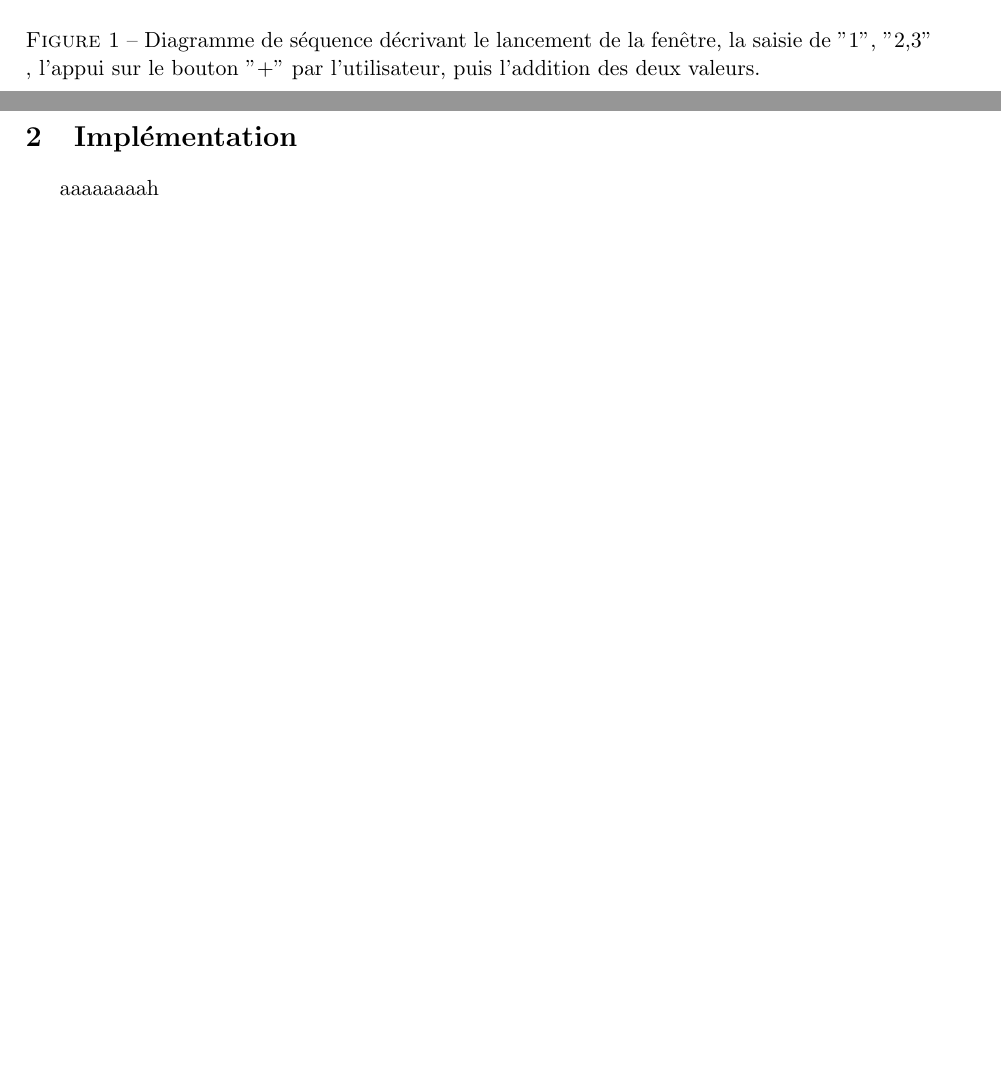
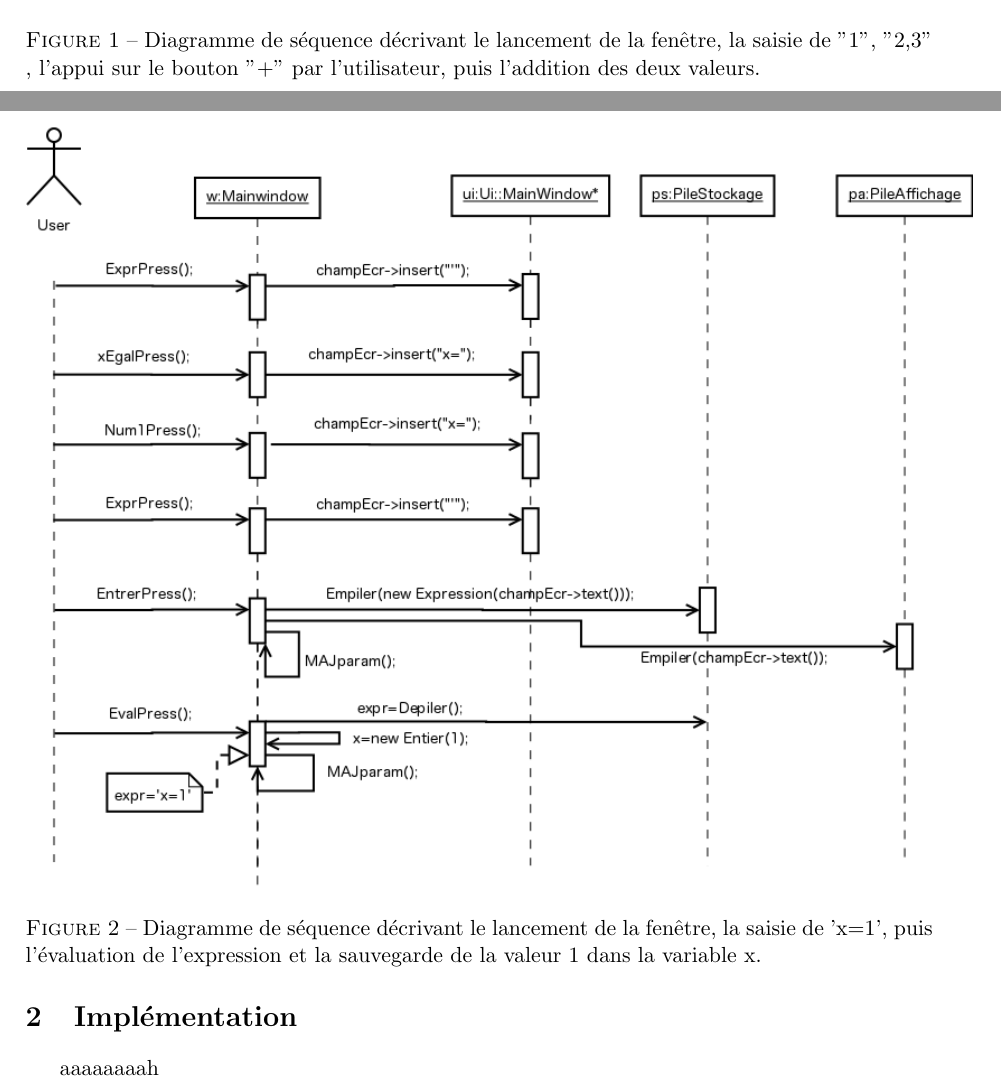
Before and after one commit to JMTozzini/LO21Projet, a LaTeX document (Rapport/Rapport.tex): two parts of pages 2 and 3 of 3, joined at a grey line, cut so that both start at the same text, the shorter picture padded with empty space. Compiled offline with pdfLaTeX; the source files are stored in an older character set and shown here as Unicode.

Commit message:
2eme diagramme de sequence, cf rapport.pdf

```diff
--- a/Rapport/Rapport.tex
+++ b/Rapport/Rapport.tex
@@ -37,6 +37,12 @@
 	\caption{Diagramme de séquence décrivant le lancement de la fenêtre, la saisie de "1", "2,3" , l'appui sur le bouton "+" par l'utilisateur, puis l'addition des deux valeurs.}
 \end{figure}
 
+\begin{figure}[H]
+	\center
+	\includegraphics[width=16.7cm]{diag_seq_2.png}
+	\caption{Diagramme de séquence décrivant le lancement de la fenêtre, la saisie de 'x=1', puis l'évaluation de l'expression et la sauvegarde de la valeur 1 dans la variable x.}
+\end{figure}
+
 
 
 \section{Implémentation}
```
Also changed, not shown: Rapport/Rapport.pdf, Rapport/diag_seq_2.png (added), 5 other files.
